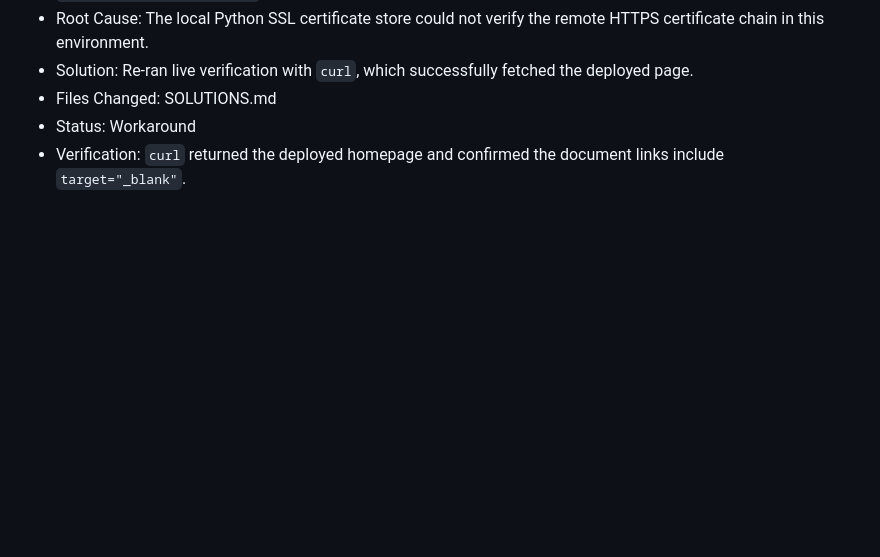
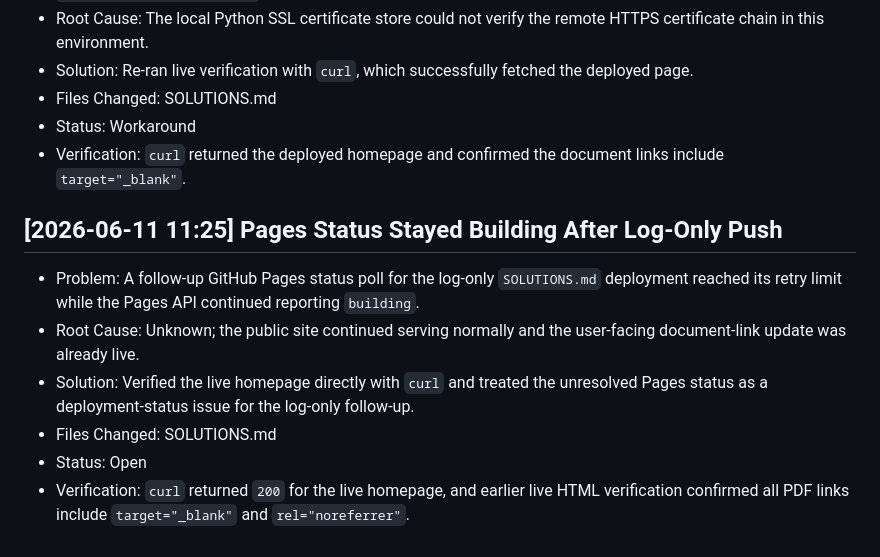
Before and after one commit to anntropea-oss/personal-branding, a Markdown page: SOLUTIONS.md, the part around the change. Rendered like a GitHub page; blank space fills up the shorter version.

Commit message:
Log Pages status delay

```diff
--- a/SOLUTIONS.md
+++ b/SOLUTIONS.md
@@ -301,3 +301,11 @@
 - Files Changed: SOLUTIONS.md
 - Status: Workaround
 - Verification: `curl` returned the deployed homepage and confirmed the document links include `target="_blank"`.
+
+## [2026-06-11 11:25] Pages Status Stayed Building After Log-Only Push
+- Problem: A follow-up GitHub Pages status poll for the log-only `SOLUTIONS.md` deployment reached its retry limit while the Pages API continued reporting `building`.
+- Root Cause: Unknown; the public site continued serving normally and the user-facing document-link update was already live.
+- Solution: Verified the live homepage directly with `curl` and treated the unresolved Pages status as a deployment-status issue for the log-only follow-up.
+- Files Changed: SOLUTIONS.md
+- Status: Open
+- Verification: `curl` returned `200` for the live homepage, and earlier live HTML verification confirmed all PDF links include `target="_blank"` and `rel="noreferrer"`.
```
